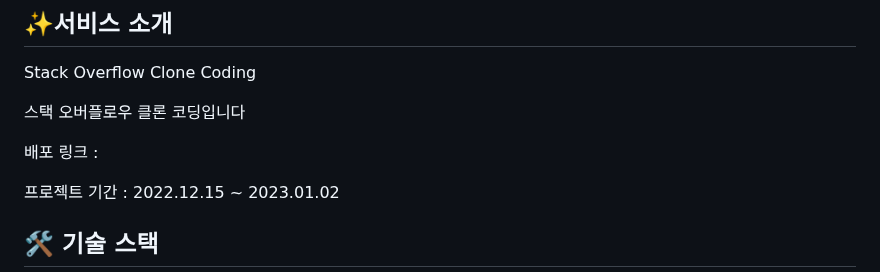
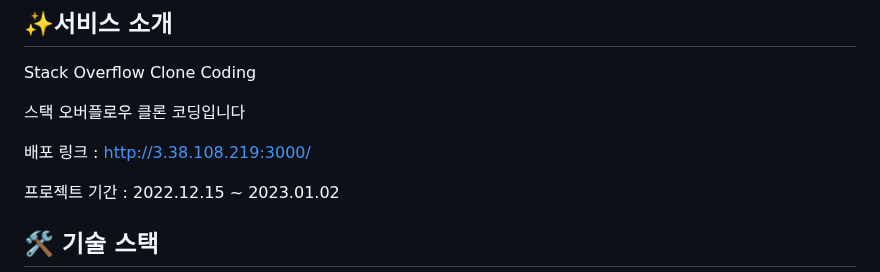
Before and after one commit to codestates-seb/seb41_pre_002, a Markdown page: README.md, the part around the change. Drawn GitHub-style.

```diff
--- a/README.md
+++ b/README.md
@@ -15,7 +15,7 @@ Stack Overflow Clone Coding
 
 스택 오버플로우 클론 코딩입니다
 
-배포 링크 :
+배포 링크 : http://3.38.108.219:3000/
 
 프로젝트 기간 : 2022.12.15 ~ 2023.01.02
 
```
